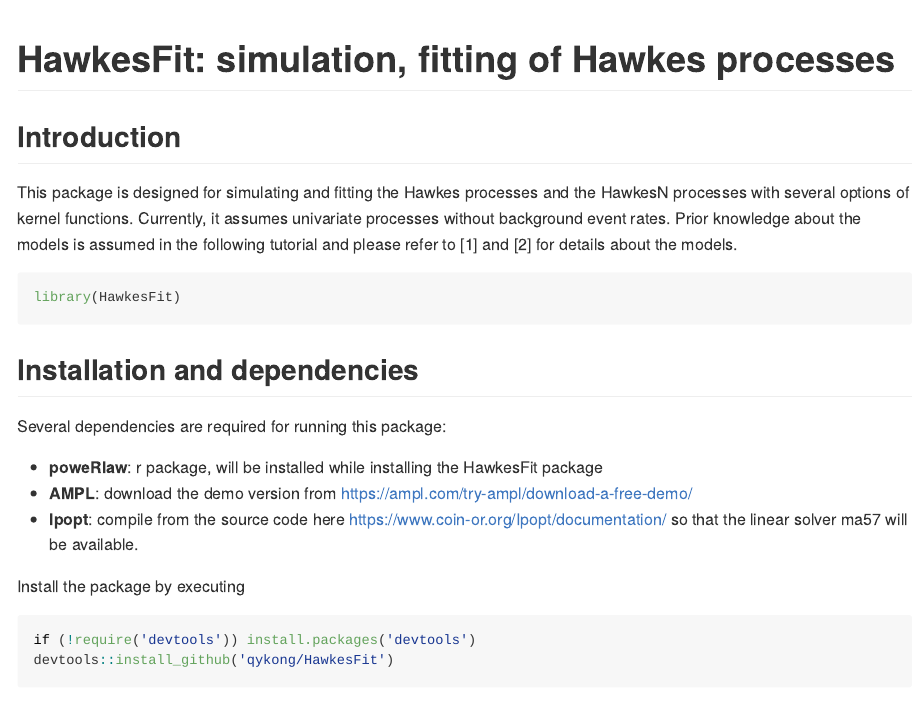
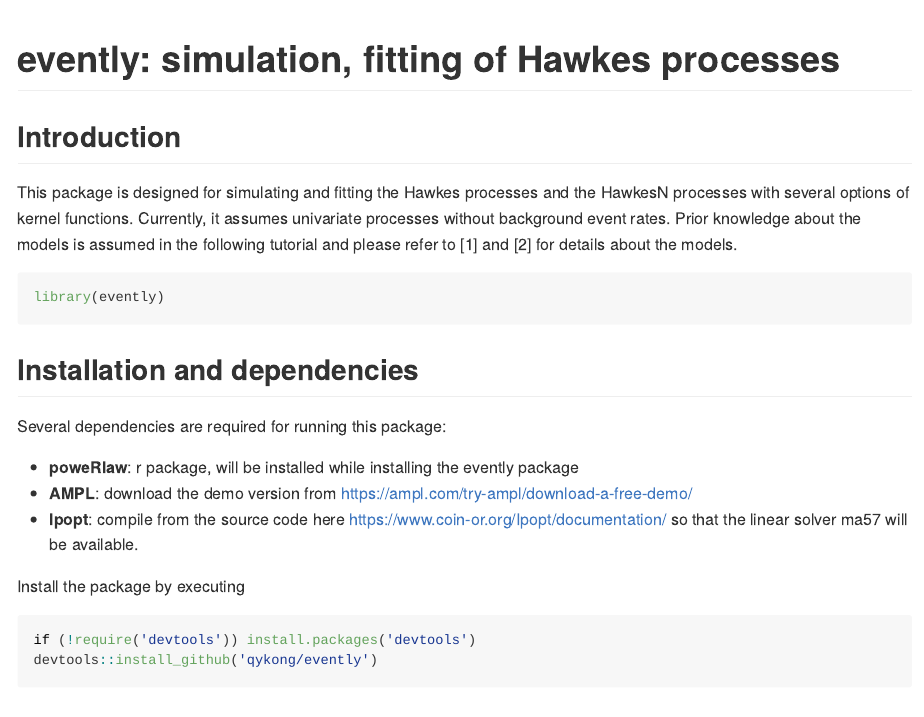
Before and after one commit to behavioral-ds/evently, an R Markdown document (README.Rmd): the page in a window 1100 px wide, from its top. Rendered offline with R 4.5, knitr and Pandoc, with nearby package versions; some code elsewhere in the file could not run offline; long lines of code are wrapped.

Commit message:
changing package name to evently

````diff
--- a/README.Rmd
+++ b/README.Rmd
@@ -1,5 +1,5 @@
 ---
-title: "HawkesFit: simulation, fitting of Hawkes processes"
+title: "evently: simulation, fitting of Hawkes processes"
 output:
   github_document:
     pandoc_args: --webtex
@@ -9,20 +9,20 @@
 This package is designed for simulating and fitting the Hawkes processes and the HawkesN processes with several options of kernel functions. Currently, it assumes univariate processes without background event rates. Prior knowledge about the models is assumed in the following tutorial and please refer to [1] and [2] for details about the models.
 
 ```{r}
-library(HawkesFit)
+library(evently)
 ```
 
 ## Installation and dependencies
 Several dependencies are required for running this package:
 
-  - **poweRlaw**: r package, will be installed while installing the HawkesFit package
+  - **poweRlaw**: r package, will be installed while installing the evently package
   - **AMPL**: download the demo version from https://ampl.com/try-ampl/download-a-free-demo/
   - **Ipopt**: compile from the source code here https://www.coin-or.org/Ipopt/documentation/ so that the linear solver ma57 will be available.
 
 Install the package by executing
 ```{r, eval=FALSE}
 if (!require('devtools')) install.packages('devtools')
-devtools::install_github('qykong/HawkesFit')
+devtools::install_github('qykong/evently')
 ```
 
 ## Available models
````
Also changed, not shown: R/package.R (+1 -1 lines), 6 other files.
